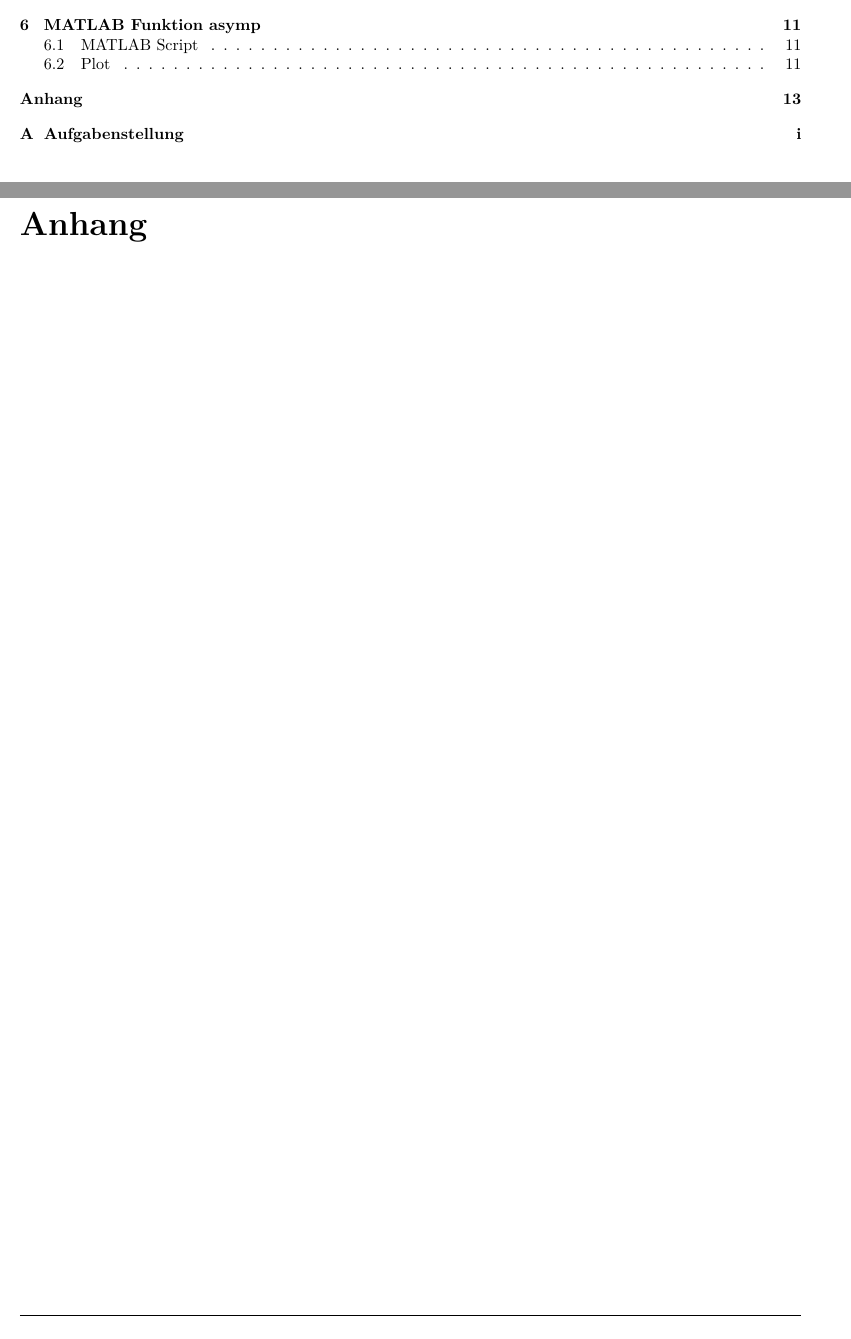
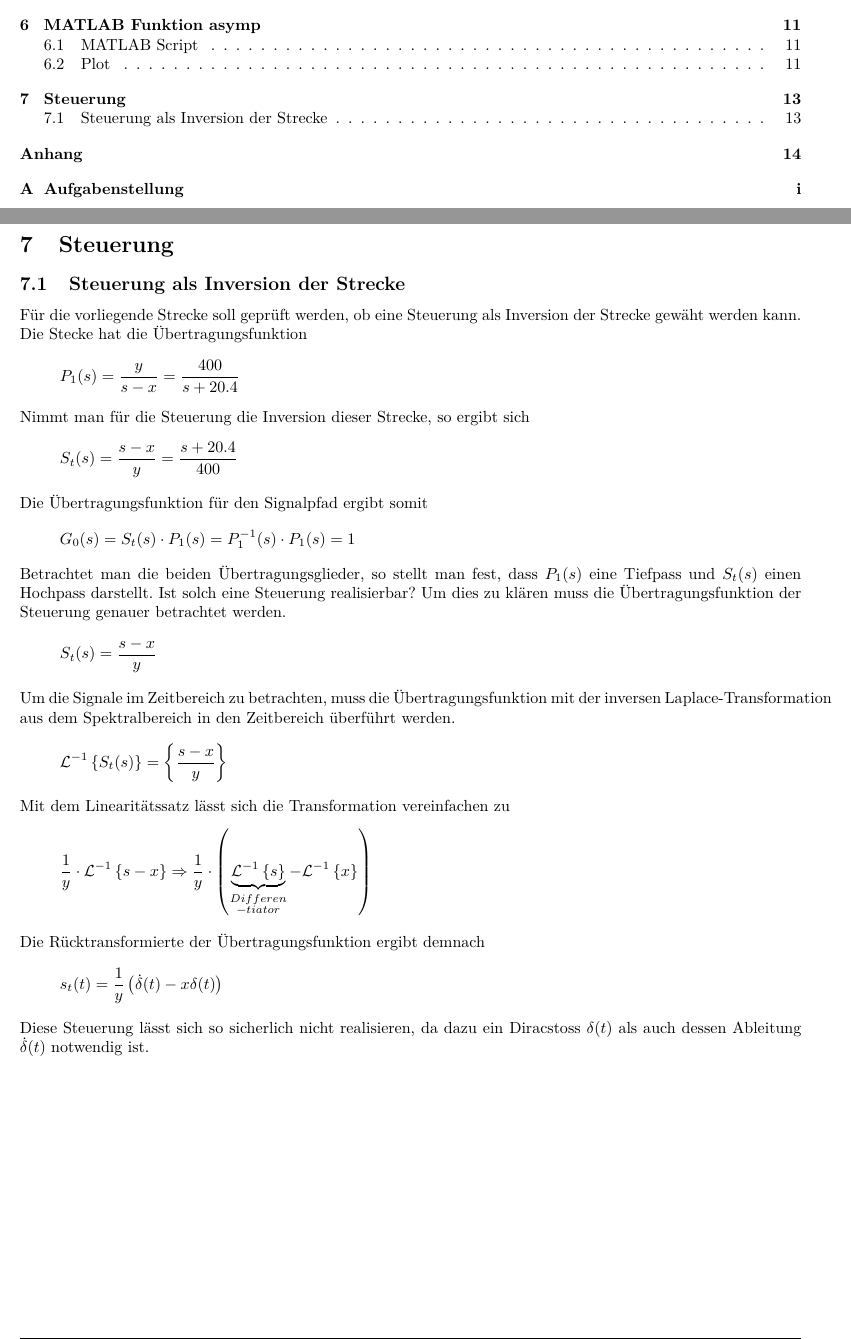
Before and after one commit to ninux/rt-l, a LaTeX problem sheet (tex/exercise/exercise.tex, which reads tex/exercise/content.tex, tex/exercise/content/ex_08.tex): two parts of pages 2 and 14 of 15 before the commit and two parts of pages 2 and 14 of 16 after it, joined at a grey line, cut so that both start at the same text. Compiled offline with pdfLaTeX.

Commit message:
Aufgabe 8 begonnen

```diff
--- a/tex/exercise/content.tex
+++ b/tex/exercise/content.tex
@@ -14,7 +14,7 @@
 \input{content/ex_05}		\newpage	% Nyquist P1(s)
 \input{content/ex_06}		\clearpage	% asymp
 %\input{content/ex_07}		\newpage
-%\input{content/ex_08}		\newpage
+\input{content/ex_08}		\newpage	% Steuerung
 %\input{content/ex_09}		\newpage
 %\input{content/ex_11}		\newpage
 %\input{content/ex_12}		\newpage
--- /dev/null
+++ b/tex/exercise/content/ex_08.tex
@@ -0,0 +1,48 @@
+\section{Steuerung}
+
+\subsection{Steuerung als Inversion der Strecke}
+Für die vorliegende Strecke soll geprüft werden, ob eine Steuerung als
+Inversion der Strecke gewäht werden kann. Die Stecke hat die
+Übertragungsfunktion
+\[
+	P_1(s) = \frac{y}{s-x} = \frac{400}{s + 20.4}
+\]
+Nimmt man für die Steuerung die Inversion dieser Strecke, so ergibt sich
+\[
+	S_t(s) = \frac{s-x}{y} = \frac{s + 20.4}{400}
+\]
+Die Übertragungsfunktion für den Signalpfad ergibt somit
+\[
+	G_0(s) = S_t(s) \cdot P_1(s) = P_1^{-1}(s) \cdot P_1(s) = 1
+\]
+Betrachtet man die beiden Übertragungsglieder, so stellt man fest, dass
+$P_1(s)$ eine Tiefpass und $S_t(s)$ einen Hochpass darstellt. Ist solch
+eine Steuerung realisierbar? Um dies zu klären muss die Übertragungsfunktion
+der Steuerung genauer betrachtet werden.
+\[
+	S_t(s) = \frac{s-x}{y}
+\]
+Um die Signale im Zeitbereich zu betrachten, muss die Übertragungsfunktion
+mit der inversen Laplace-Transformation aus dem Spektralbereich in den
+Zeitbereich überführt werden.
+\[
+	\mathcal{L}^{-1} \left\{ S_t(s) \right\}
+	= \left\{ \frac{s-x}{y} \right\}
+\]
+Mit dem Linearitätssatz lässt sich die Transformation vereinfachen zu
+\[
+	\frac{1}{y} \cdot \mathcal{L}^{-1} \left\{ s-x \right\}
+	\Rightarrow
+	\frac{1}{y} \cdot \left(
+		\underbrace{\mathcal{L}^{-1} \left\{ s \right\}}_{
+			\begin{subarray}{c}Differen\\-tiator\end{subarray}}
+		- \mathcal{L}^{-1} \left\{ x \right\}
+	\right)
+\]
+Die Rücktransformierte der Übertragungsfunktion ergibt demnach
+\[
+	s_t(t) = \frac{1}{y} \left( \dot\delta(t) - x\delta(t) \right)
+\]
+Diese Steuerung lässt sich so sicherlich nicht realisieren, da dazu ein
+Diracstoss $\delta(t)$ als auch dessen Ableitung $\dot\delta(t)$ notwendig
+ist.
```
